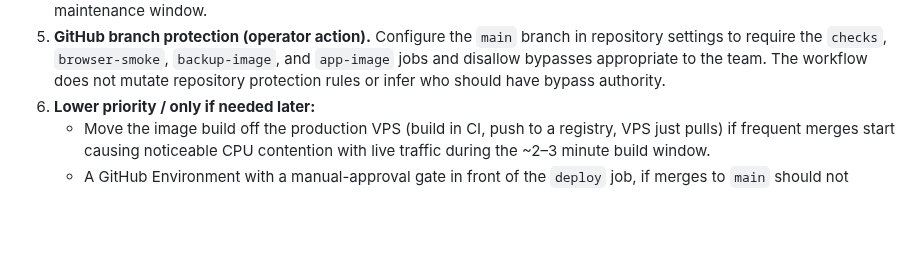
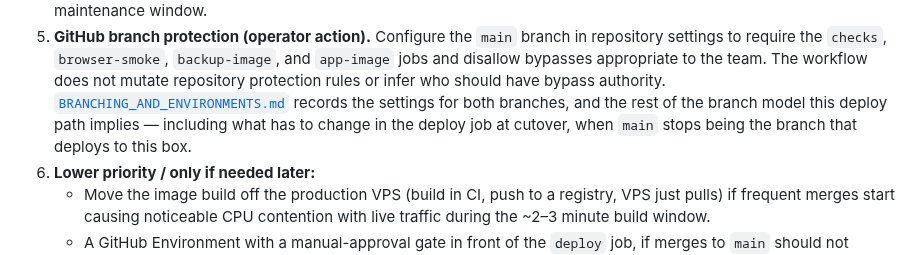
Before and after one commit to tiualvin/beyond-every-art, a Markdown page: docs/DEPLOYMENT_STATUS.md, the part around the change. GitHub-like rendering; blank space fills up the shorter version.

```diff
--- a/docs/DEPLOYMENT_STATUS.md
+++ b/docs/DEPLOYMENT_STATUS.md
@@ -155,6 +155,10 @@ to the Claude connector. See [`MCP_SERVER.md`](MCP_SERVER.md).
    `backup-image`, and `app-image` jobs and disallow bypasses appropriate to
    the team. The workflow does not mutate repository protection rules or infer
    who should have bypass authority.
+   [`BRANCHING_AND_ENVIRONMENTS.md`](BRANCHING_AND_ENVIRONMENTS.md) records the
+   settings for both branches, and the rest of the branch model this deploy
+   path implies — including what has to change in the deploy job at cutover,
+   when `main` stops being the branch that deploys to this box.
 6. **Lower priority / only if needed later:**
    - Move the image build off the production VPS (build in CI, push to a
      registry, VPS just pulls) if frequent merges start causing noticeable
```
Also changed, not shown: AGENTS.md (+5 -1 lines), docs/BRANCHING_AND_ENVIRONMENTS.md (added, +263 -0 lines).
